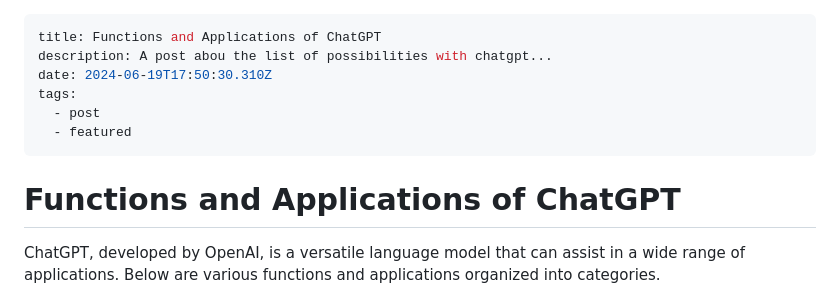
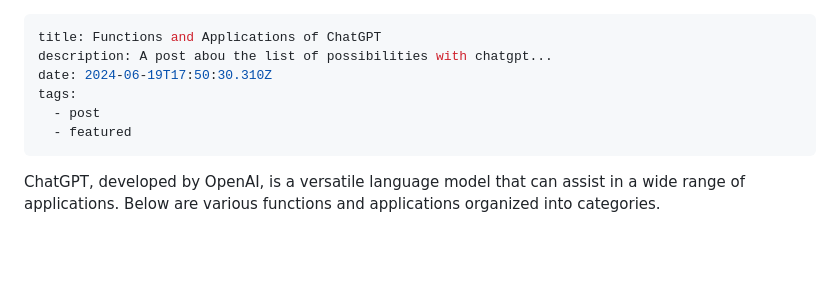
Before and after one commit to deytulsi18/tulsisblog, a Markdown page: src/posts/functions-and-applications-of-chatgpt.md, the part around the change. Rendered like a GitHub page; blank space fills up the shorter version.

Commit message:
Update Posts “functions-and-applications-of-chatgpt”

```diff
--- a/src/posts/functions-and-applications-of-chatgpt.md
+++ b/src/posts/functions-and-applications-of-chatgpt.md
@@ -6,8 +6,6 @@ tags:
   - post
   - featured
 ---
-# Functions and Applications of ChatGPT
-
 ChatGPT, developed by OpenAI, is a versatile language model that can assist in a wide range of applications. Below are various functions and applications organized into categories.
 
 ## General Information and Assistance
```
